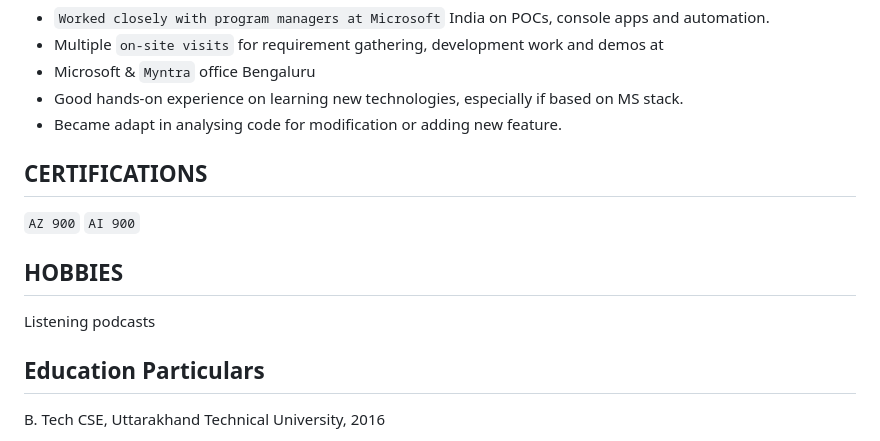
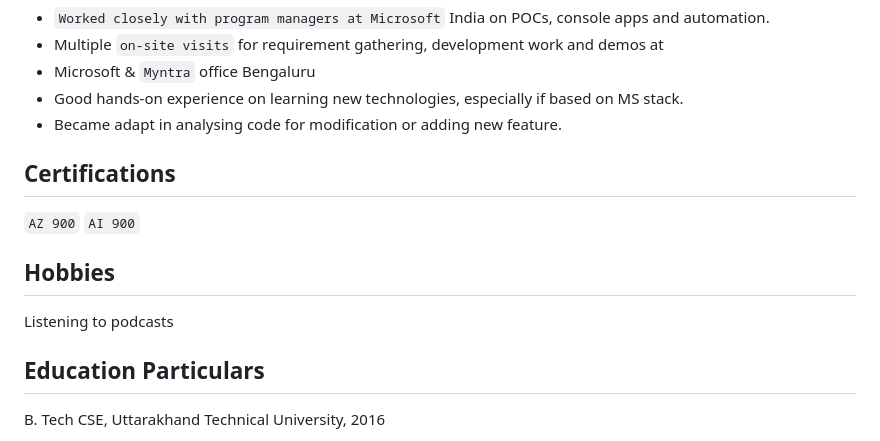
Before and after one commit to sachinpanwar/sachinpanwar.github.io, a Markdown page: README.md, the part around the change. GitHub-like rendering.

```diff
--- a/README.md
+++ b/README.md
@@ -72,13 +72,13 @@ Used `Azure` a lot as almost every project was deployed there or had a crucial d
 - Good hands-on experience on learning new technologies, especially if based on MS stack.
 - Became adapt in analysing code for modification or adding new feature.
 
-## CERTIFICATIONS
+## Certifications
 
 `AZ 900` `AI 900`
 
-## HOBBIES
+## Hobbies
 
-Listening podcasts
+Listening to podcasts
 
 ## Education Particulars
 
```
